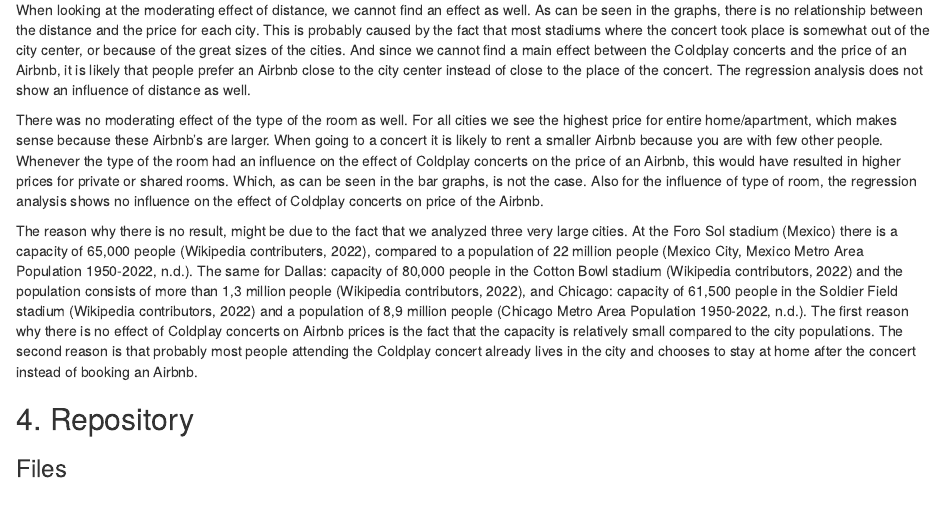
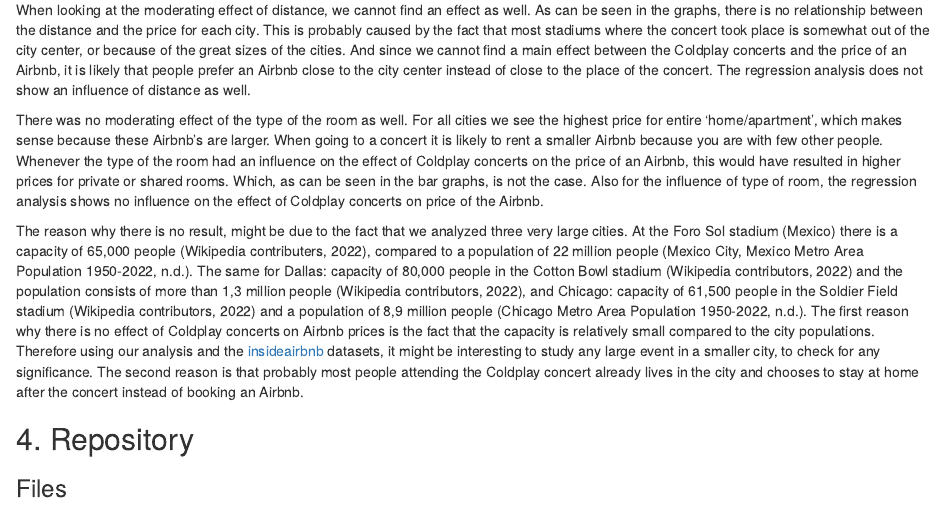
Before and after one commit to course-dprep/The-Effect-Of-Coldplay-Concerts-On-Airbnb-Prices, an R Markdown document (RMarkdown.Rmd): the page in a window 1100 px wide, from 2640 px down. Rendered offline with R 4.5, knitr and Pandoc, with nearby package versions; some code elsewhere in the file could not run offline.

Commit message:
small changes in conclusion

```diff
--- a/RMarkdown.Rmd
+++ b/RMarkdown.Rmd
@@ -229,9 +229,9 @@
 
 When looking at the moderating effect of distance, we cannot find an effect as well. As can be seen in the graphs, there is no relationship between the distance and the price for each city. This is probably caused by the fact that most stadiums where the concert took place is somewhat out of the city center, or because of the great sizes of the cities. And since we cannot find a main effect between the Coldplay concerts and the price of an Airbnb, it is likely that people prefer an Airbnb close to the city center instead of close to the place of the concert. The regression analysis does not show an influence of distance as well.
 
-There was no moderating effect of the type of the room as well. For all cities we see the highest price for entire home/apartment, which makes sense because these Airbnb's are larger. When going to a concert it is likely to rent a smaller Airbnb because you are with few other people. Whenever the type of the room had an influence on the effect of Coldplay concerts on the price of an Airbnb, this would have resulted in higher prices for private or shared rooms. Which, as can be seen in the bar graphs, is not the case. Also for the influence of type of room, the regression analysis shows no influence on the effect of Coldplay concerts on price of the Airbnb.
+There was no moderating effect of the type of the room as well. For all cities we see the highest price for entire 'home/apartment', which makes sense because these Airbnb's are larger. When going to a concert it is likely to rent a smaller Airbnb because you are with few other people. Whenever the type of the room had an influence on the effect of Coldplay concerts on the price of an Airbnb, this would have resulted in higher prices for private or shared rooms. Which, as can be seen in the bar graphs, is not the case. Also for the influence of type of room, the regression analysis shows no influence on the effect of Coldplay concerts on price of the Airbnb.
 
-The reason why there is no result, might be due to the fact that we analyzed three very large cities. At the Foro Sol stadium (Mexico) there is a capacity of 65,000 people (Wikipedia contributers, 2022), compared to a population of 22 million people (Mexico City, Mexico Metro Area Population 1950-2022, n.d.). The same for Dallas: capacity of 80,000 people in the Cotton Bowl stadium (Wikipedia contributors, 2022) and the population consists of more than 1,3 million people (Wikipedia contributors, 2022), and Chicago: capacity of 61,500 people in the Soldier Field stadium (Wikipedia contributors, 2022) and a population of 8,9 million people (Chicago Metro Area Population 1950-2022, n.d.). The first reason why there is no effect of Coldplay concerts on Airbnb prices is the fact that the capacity is relatively small compared to the city populations. The second reason is that probably most people attending the Coldplay concert already lives in the city and chooses to stay at home after the concert instead of booking an Airbnb.
+The reason why there is no result, might be due to the fact that we analyzed three very large cities. At the Foro Sol stadium (Mexico) there is a capacity of 65,000 people (Wikipedia contributers, 2022), compared to a population of 22 million people (Mexico City, Mexico Metro Area Population 1950-2022, n.d.). The same for Dallas: capacity of 80,000 people in the Cotton Bowl stadium (Wikipedia contributors, 2022) and the population consists of more than 1,3 million people (Wikipedia contributors, 2022), and Chicago: capacity of 61,500 people in the Soldier Field stadium (Wikipedia contributors, 2022) and a population of 8,9 million people (Chicago Metro Area Population 1950-2022, n.d.). The first reason why there is no effect of Coldplay concerts on Airbnb prices is the fact that the capacity is relatively small compared to the city populations. Therefore using our analysis and the [insideairbnb](http://insideairbnb.com/get-the-data) datasets, it might be interesting to study any large event in a smaller city, to check for any significance. The second reason is that probably most people attending the Coldplay concert already lives in the city and chooses to stay at home after the concert instead of booking an Airbnb.
 
 ## 4. Repository
 ### Files
```
